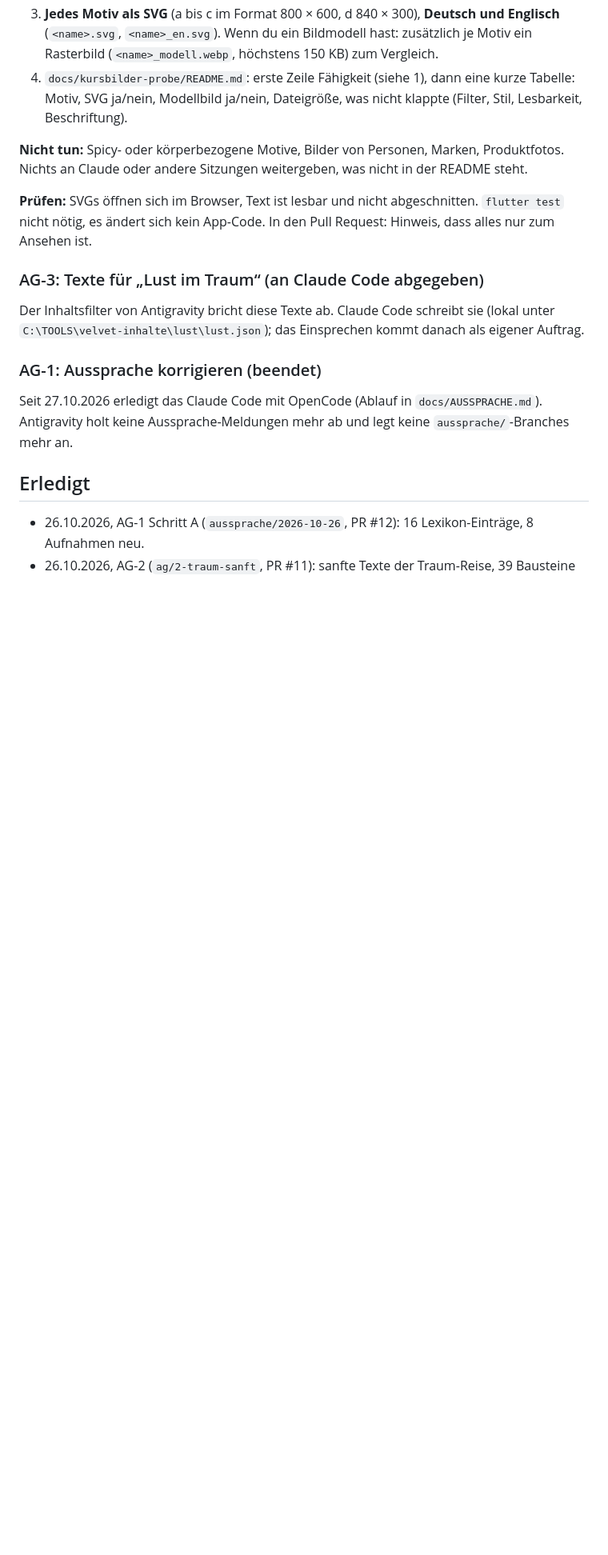
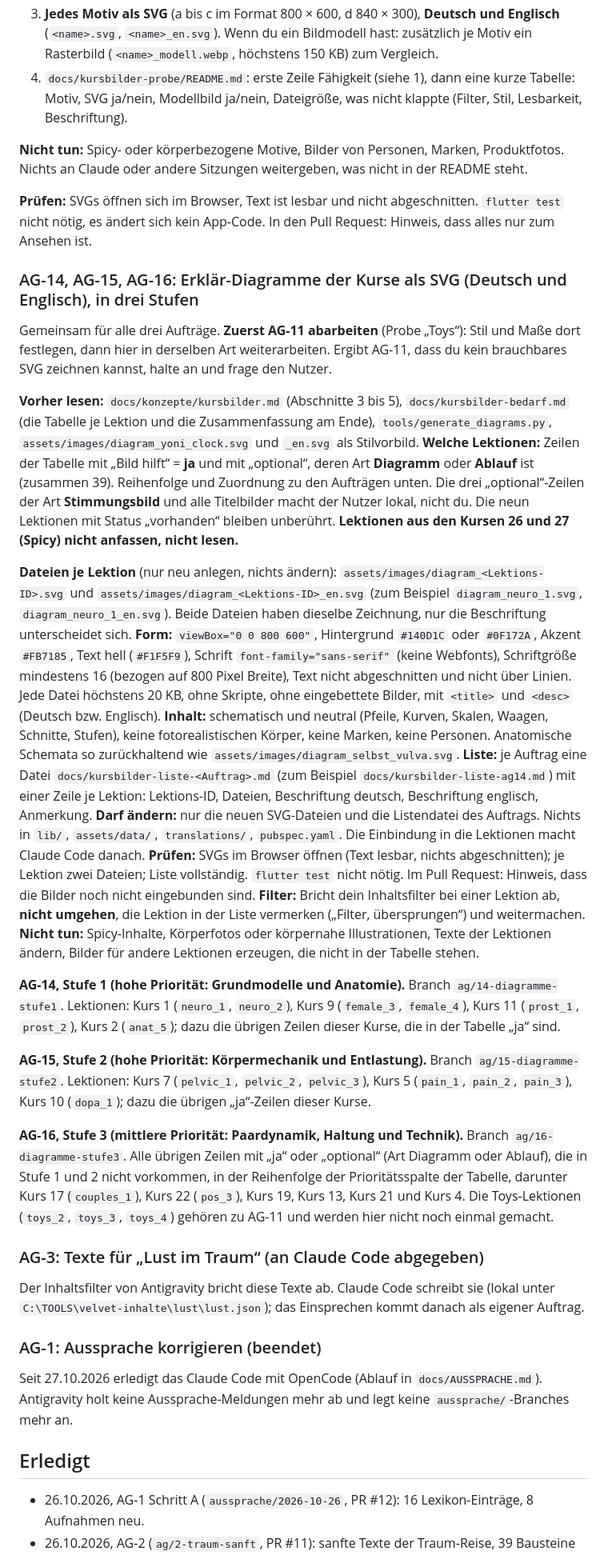
Before and after one commit to angemann-app/velvet_app, a Markdown page: AG.md, the part around the change. Shown at 80% size. Drawn GitHub-style; blank space fills up the shorter version.

Commit message:
AG.md: AG-14 bis AG-16 (Erklär-Diagramme der Kurse als SVG, drei Stufen)
Co-Authored-By: Claude Sonnet 5.5 <noreply@anthropic.com>

```diff
--- a/AG.md
+++ b/AG.md
@@ -105,6 +105,51 @@ andere Sitzungen weitergeben, was nicht in der README steht.
 **Prüfen:** SVGs öffnen sich im Browser, Text ist lesbar und nicht abgeschnitten. `flutter test` nicht nötig, es
 ändert sich kein App-Code. In den Pull Request: Hinweis, dass alles nur zum Ansehen ist.
 
+### AG-14, AG-15, AG-16: Erklär-Diagramme der Kurse als SVG (Deutsch und Englisch), in drei Stufen
+
+Gemeinsam für alle drei Aufträge. **Zuerst AG-11 abarbeiten** (Probe „Toys“): Stil und Maße dort festlegen, dann hier in
+derselben Art weiterarbeiten. Ergibt AG-11, dass du kein brauchbares SVG zeichnen kannst, halte an und frage den Nutzer.
+
+**Vorher lesen:** `docs/konzepte/kursbilder.md` (Abschnitte 3 bis 5), `docs/kursbilder-bedarf.md` (die Tabelle je Lektion und die
+Zusammenfassung am Ende), `tools/generate_diagrams.py`, `assets/images/diagram_yoni_clock.svg` und `_en.svg` als Stilvorbild.
+**Welche Lektionen:** Zeilen der Tabelle mit „Bild hilft“ = **ja** und mit „optional“, deren Art **Diagramm** oder **Ablauf** ist
+(zusammen 39). Reihenfolge und Zuordnung zu den Aufträgen unten. Die drei „optional“-Zeilen der Art **Stimmungsbild** und alle
+Titelbilder macht der Nutzer lokal, nicht du. Die neun Lektionen mit Status „vorhanden“ bleiben unberührt.
+**Lektionen aus den Kursen 26 und 27 (Spicy) nicht anfassen, nicht lesen.**
+
+**Dateien je Lektion** (nur neu anlegen, nichts ändern): `assets/images/diagram_<Lektions-ID>.svg` und
+`assets/images/diagram_<Lektions-ID>_en.svg` (zum Beispiel `diagram_neuro_1.svg`, `diagram_neuro_1_en.svg`).
+Beide Dateien haben dieselbe Zeichnung, nur die Beschriftung unterscheidet sich.
+**Form:** `viewBox="0 0 800 600"`, Hintergrund `#140D1C` oder `#0F172A`, Akzent `#FB7185`, Text hell (`#F1F5F9`), Schrift
+`font-family="sans-serif"` (keine Webfonts), Schriftgröße mindestens 16 (bezogen auf 800 Pixel Breite), Text nicht abgeschnitten
+und nicht über Linien. Jede Datei höchstens 20 KB, ohne Skripte, ohne eingebettete Bilder, mit `<title>` und `<desc>`
+(Deutsch bzw. Englisch). **Inhalt:** schematisch und neutral (Pfeile, Kurven, Skalen, Waagen, Schnitte, Stufen), keine
+fotorealistischen Körper, keine Marken, keine Personen. Anatomische Schemata so zurückhaltend wie
+`assets/images/diagram_selbst_vulva.svg`.
+**Liste:** je Auftrag eine Datei `docs/kursbilder-liste-<Auftrag>.md` (zum Beispiel `docs/kursbilder-liste-ag14.md`) mit einer
+Zeile je Lektion: Lektions-ID, Dateien, Beschriftung deutsch, Beschriftung englisch, Anmerkung.
+**Darf ändern:** nur die neuen SVG-Dateien und die Listendatei des Auftrags. Nichts in `lib/`, `assets/data/`, `translations/`,
+`pubspec.yaml`. Die Einbindung in die Lektionen macht Claude Code danach.
+**Prüfen:** SVGs im Browser öffnen (Text lesbar, nichts abgeschnitten); je Lektion zwei Dateien; Liste vollständig.
+`flutter test` nicht nötig. Im Pull Request: Hinweis, dass die Bilder noch nicht eingebunden sind.
+**Filter:** Bricht dein Inhaltsfilter bei einer Lektion ab, **nicht umgehen**, die Lektion in der Liste vermerken
+(„Filter, übersprungen“) und weitermachen.
+**Nicht tun:** Spicy-Inhalte, Körperfotos oder körpernahe Illustrationen, Texte der Lektionen ändern, Bilder für
+andere Lektionen erzeugen, die nicht in der Tabelle stehen.
+
+**AG-14, Stufe 1 (hohe Priorität: Grundmodelle und Anatomie).** Branch `ag/14-diagramme-stufe1`. Lektionen: Kurs 1
+(`neuro_1`, `neuro_2`), Kurs 9 (`female_3`, `female_4`), Kurs 11 (`prost_1`, `prost_2`), Kurs 2 (`anat_5`); dazu die übrigen
+Zeilen dieser Kurse, die in der Tabelle „ja“ sind.
+
+**AG-15, Stufe 2 (hohe Priorität: Körpermechanik und Entlastung).** Branch `ag/15-diagramme-stufe2`. Lektionen: Kurs 7
+(`pelvic_1`, `pelvic_2`, `pelvic_3`), Kurs 5 (`pain_1`, `pain_2`, `pain_3`), Kurs 10 (`dopa_1`); dazu die übrigen
+„ja“-Zeilen dieser Kurse.
+
+**AG-16, Stufe 3 (mittlere Priorität: Paardynamik, Haltung und Technik).** Branch `ag/16-diagramme-stufe3`. Alle übrigen
+Zeilen mit „ja“ oder „optional“ (Art Diagramm oder Ablauf), die in Stufe 1 und 2 nicht vorkommen, in der Reihenfolge der
+Prioritätsspalte der Tabelle, darunter Kurs 17 (`couples_1`), Kurs 22 (`pos_3`), Kurs 19, Kurs 13, Kurs 21 und Kurs 4.
+Die Toys-Lektionen (`toys_2`, `toys_3`, `toys_4`) gehören zu AG-11 und werden hier nicht noch einmal gemacht.
+
 ### AG-3: Texte für „Lust im Traum“ (an Claude Code abgegeben)
 
 Der Inhaltsfilter von Antigravity bricht diese Texte ab. Claude Code schreibt sie (lokal unter
```
